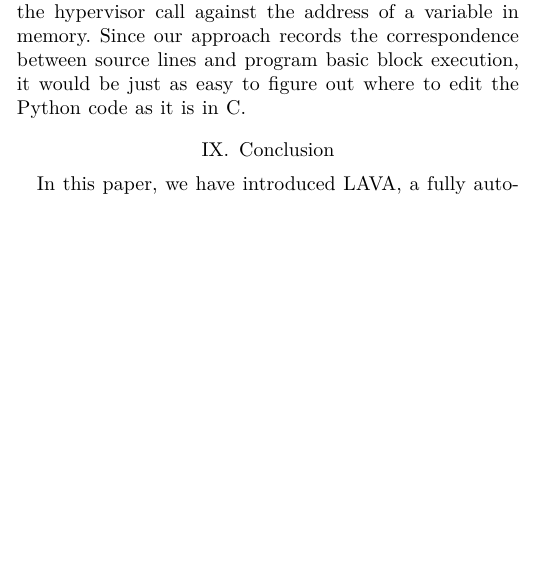
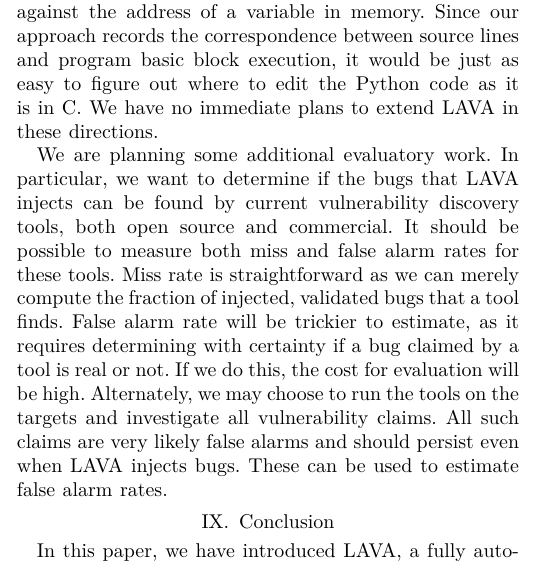
Before and after one commit to panda-re/lava, a LaTeX paper (paper1/paper.tex, which reads paper1/future.tex): part of one column of page 8 of 9, cut so that both start at the same text, the shorter picture padded with empty space. Compiled offline with XeLaTeX.

```diff
--- a/paper1/future.tex
+++ b/paper1/future.tex
@@ -13,3 +13,14 @@
 In principle, our approach would work for any source language with a usable source-to-source rewriting framework.
 In Python, for example, one could easily implement our taint queries in a CPython plugin that executed the hypervisor call against the address of a variable in memory.
 Since our approach records the correspondence between source lines and program basic block execution, it would be just as easy to figure out where to edit the Python code as it is in C.
+We have no immediate plans to extend LAVA in these directions.
+
+We are planning some additional evaluatory work.
+In particular, we want to determine if the bugs that LAVA injects can be found by current vulnerability discovery tools, both open source and commercial.
+It should be possible to measure both miss and false alarm rates for these tools.
+Miss rate is straightforward as we can merely compute the fraction of injected, validated bugs that a tool finds.
+False alarm rate will be trickier to estimate, as it requires determining with certainty if a bug claimed by a tool is real or not.
+If we do this, the cost for evaluation will be high.
+Alternately, we may choose to run the tools on the targets and investigate all vulnerability claims.
+All such claims are very likely false alarms and should persist even when LAVA injects bugs.
+These can be used to estimate false alarm rates.
```
Also changed, not shown: paper1/implementation.tex (+4 -2 lines), paper1/results.tex (+1 -5 lines), paper1/atp.pdf, paper1/dua.pdf, paper1/rdf.pdf, paper1/future.tex (2 more changed lines).
